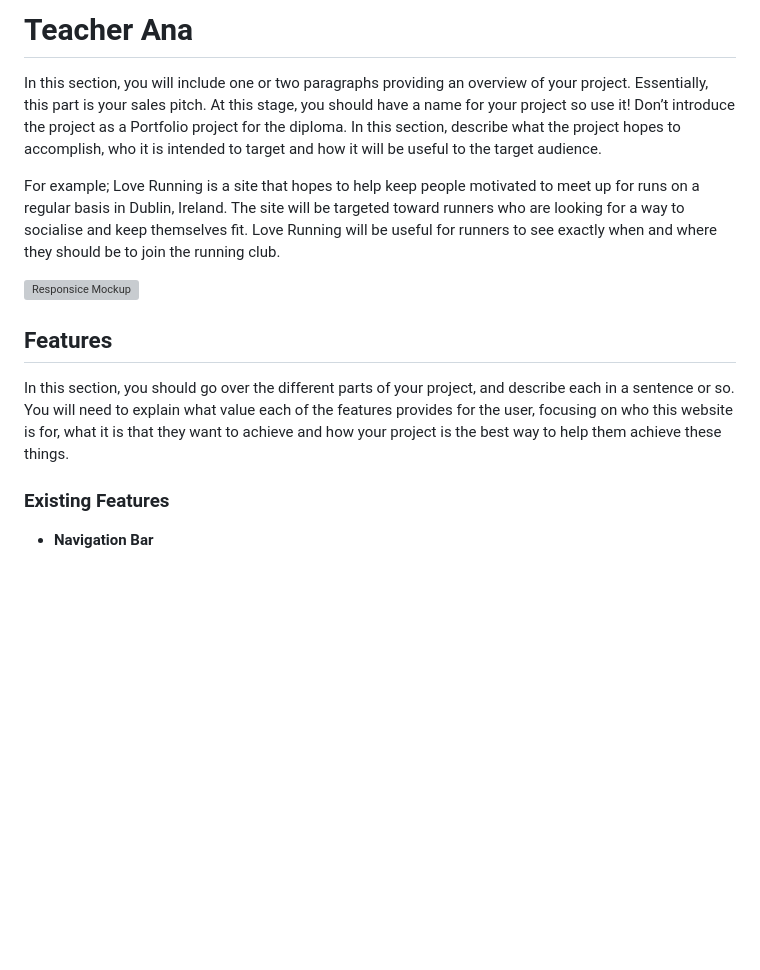
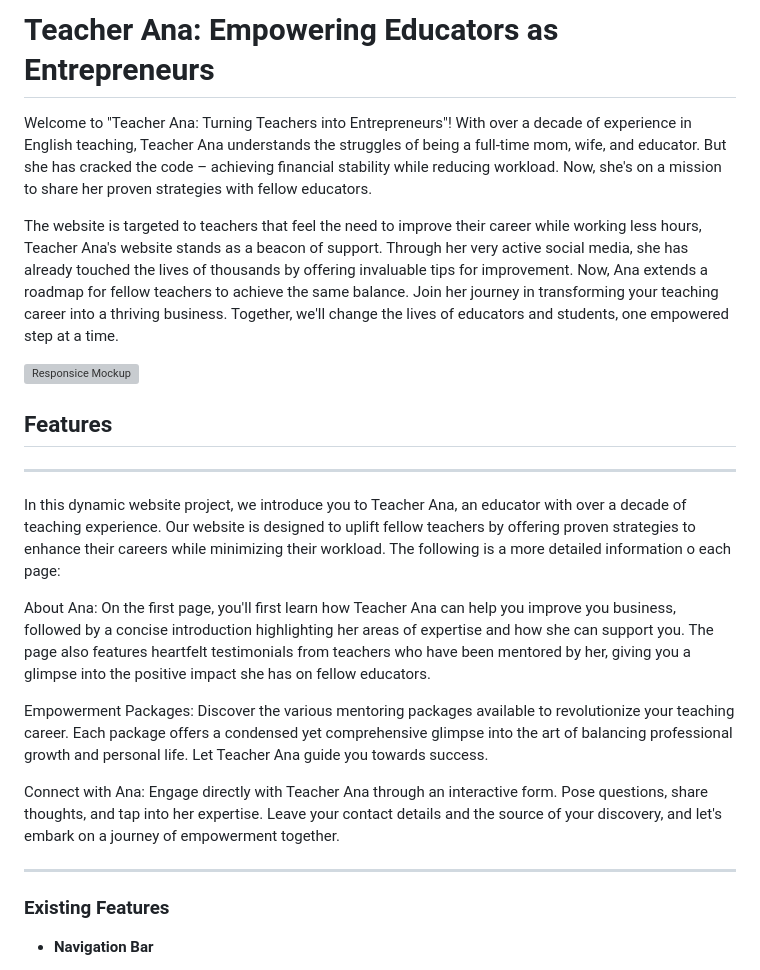
Before and after one commit to MariaPadilha32/p1.teacherana, a Markdown page: README.md, the part around the change. GitHub-like rendering; blank space fills up the shorter version; grey boxes are pictures that could not be loaded.

```diff
--- a/README.md
+++ b/README.md
@@ -1,15 +1,21 @@
-# Teacher Ana
+# Teacher Ana: Empowering Educators as Entrepreneurs
 
-In this section, you will include one or two paragraphs providing an overview of your project. Essentially, this part is your sales pitch. At this stage, you should have a name for your project so use it! Don’t introduce the project as a Portfolio project for the diploma. In this section, describe what the project hopes to accomplish, who it is intended to target and how it will be useful to the target audience.
+  Welcome to "Teacher Ana: Turning Teachers into Entrepreneurs"! With over a decade of experience in English teaching, Teacher Ana understands the struggles of being a full-time mom, wife, and educator. But she has cracked the code – achieving financial stability while reducing workload. Now, she's on a mission to share her proven strategies with fellow educators.
 
-For example; Love Running is a site that hopes to help keep people motivated to meet up for runs on a regular basis in Dublin, Ireland. The site will be targeted toward runners who are looking for a way to socialise and keep themselves fit. Love Running will be useful for runners to see exactly when and where they should be to join the running club.
+ The website is targeted to teachers that feel the need to improve their career while working less hours, Teacher Ana's website stands as a beacon of support. Through her very active social media, she has already touched the lives of thousands by offering invaluable tips for improvement. Now, Ana extends a roadmap for fellow teachers to achieve the same balance. Join her journey in transforming your teaching career into a thriving business. Together, we'll change the lives of educators and students, one empowered step at a time.
 
 ![Responsice Mockup](https://github.com/lucyrush/readme-template/blob/master/media/love_running_mockup.png)
 
 ## Features
+******************************************************
+  In this dynamic website project, we introduce you to Teacher Ana, an educator with over a decade of teaching experience. Our website is designed to uplift fellow teachers by offering proven strategies to enhance their careers while minimizing their workload. The following is a more detailed information o each page:
 
-In this section, you should go over the different parts of your project, and describe each in a sentence or so. You will need to explain what value each of the features provides for the user, focusing on who this website is for, what it is that they want to achieve and how your project is the best way to help them achieve these things.
+About Ana: On the first page, you'll first learn how Teacher Ana can help you improve you business, followed by a concise introduction highlighting her areas of expertise and how she can support you. The page also features heartfelt testimonials from teachers who have been mentored by her, giving you a glimpse into the positive impact she has on fellow educators.
 
+Empowerment Packages: Discover the various mentoring packages available to revolutionize your teaching career. Each package offers a condensed yet comprehensive glimpse into the art of balancing professional growth and personal life. Let Teacher Ana guide you towards success.
+
+Connect with Ana: Engage directly with Teacher Ana through an interactive form. Pose questions, share thoughts, and tap into her expertise. Leave your contact details and the source of your discovery, and let's embark on a journey of empowerment together.
+******************************************************
 ### Existing Features
 
 - __Navigation Bar__
```
